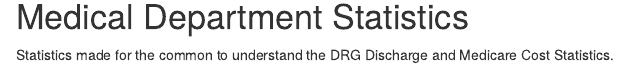
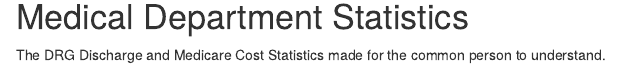
Before and after one commit to euiyulsong/Medicare-Analysis, an R Markdown document (R_Scripts/Report/America_How_Ya_Doing.Rmd): the page in a window 1100 px wide, from 4400 px down. Rendered offline with R 4.5, knitr and Pandoc, with nearby package versions; some code elsewhere in the file could not run offline.

Commit message:
Updated Markdown

````diff
--- a/R_Scripts/Report/America_How_Ya_Doing.Rmd
+++ b/R_Scripts/Report/America_How_Ya_Doing.Rmd
@@ -429,7 +429,7 @@ covered_top100_medicare <- drg_year_breakdown_top100 %>% plot_ly(x = ~avg_covere
 
 # Medical Department Statistics
 
-Statistics made for the common to understand the DRG Discharge and Medicare Cost Statistics.
+The DRG Discharge and Medicare Cost Statistics made for the common person to understand.
 
 ```{r Part Eight:Total Discharge Statistics, results = 'asis', echo=FALSE, message=FALSE, warning=FALSE}
 
````
Also changed, not shown: R_Scripts/Report/America_How_Ya_Doing.html.
